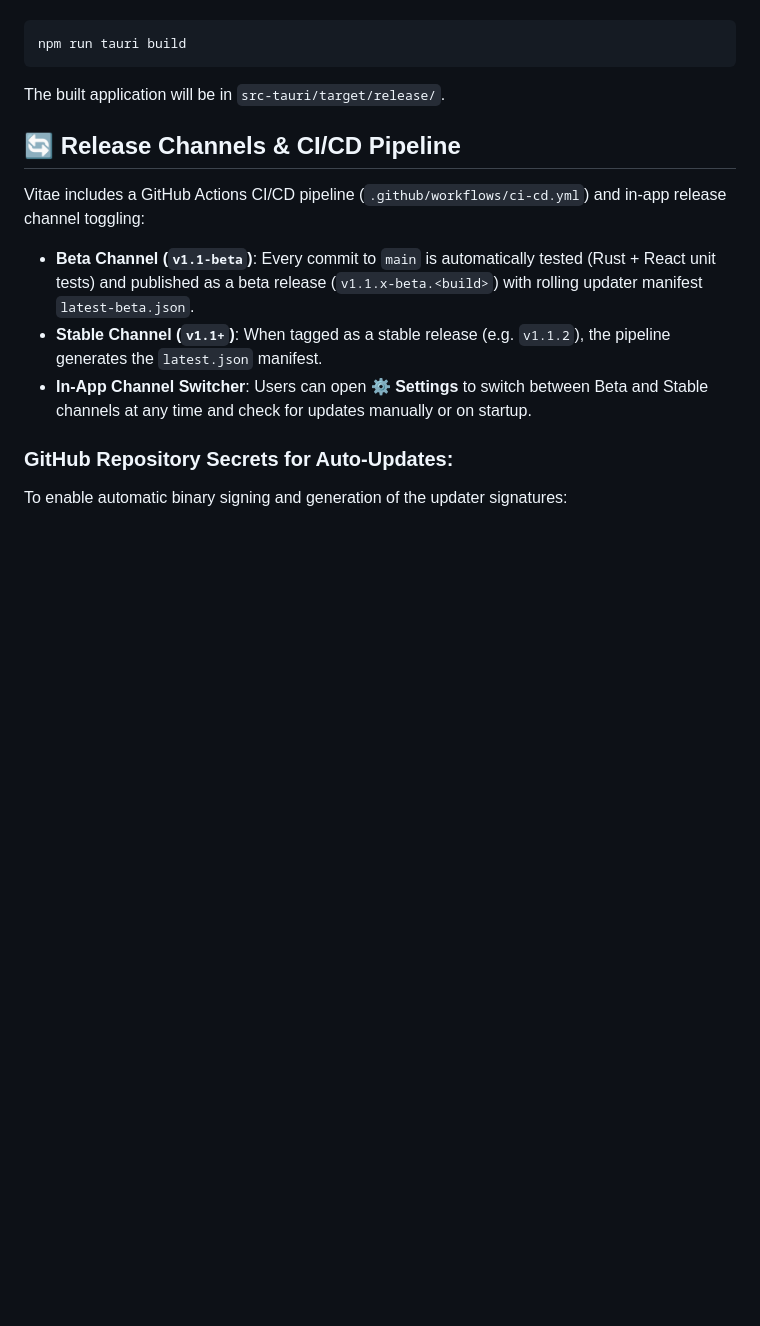
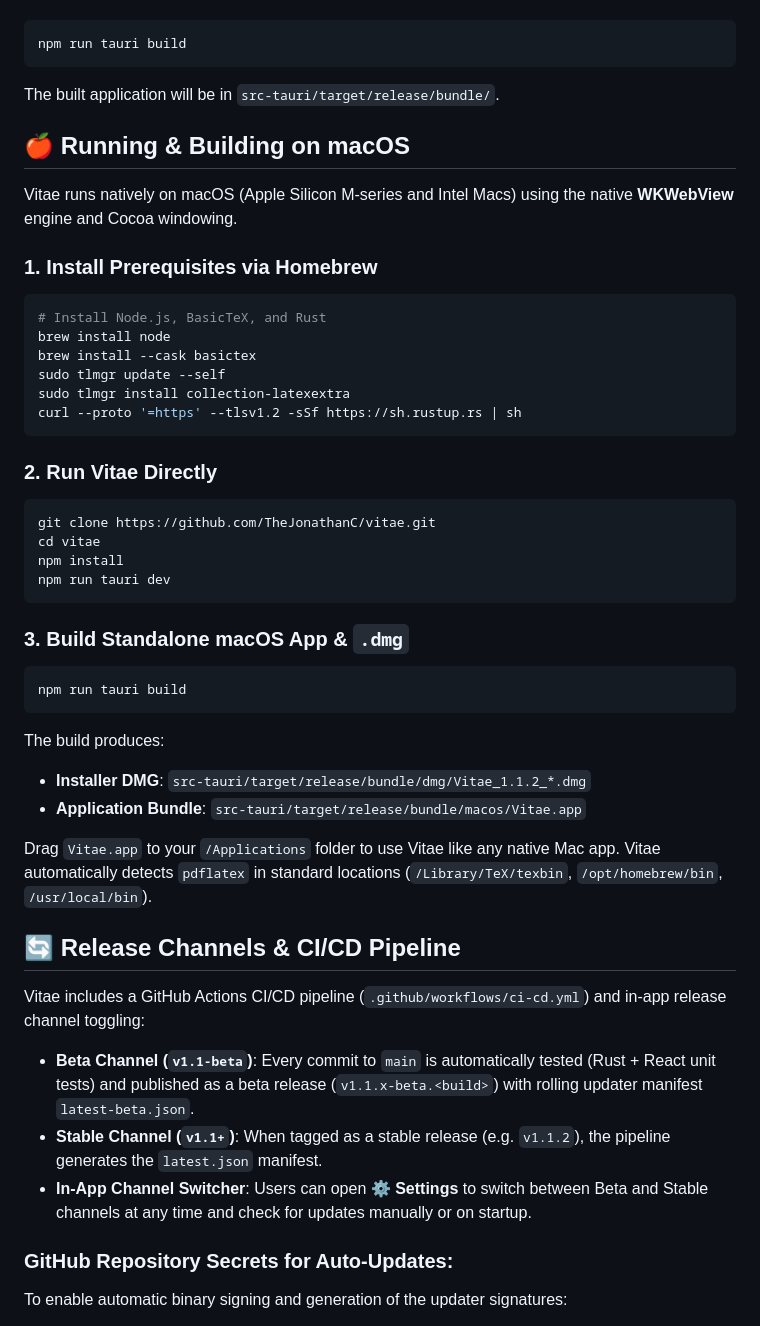
Before and after one commit to TheJonathanC/vitae, a Markdown page: README.md, the part around one of its changes. Rendered like a GitHub page; blank space fills up the shorter version.

Commit message:
docs(readme): add macOS setup, prerequisites, and build guide

````diff
--- a/README.md
+++ b/README.md
@@ -86,7 +95,40 @@ cargo test --manifest-path src-tauri/Cargo.toml
 npm run tauri build
 ```
 
-The built application will be in `src-tauri/target/release/`.
+The built application will be in `src-tauri/target/release/bundle/`.
+
+## 🍎 Running & Building on macOS
+
+Vitae runs natively on macOS (Apple Silicon M-series and Intel Macs) using the native **WKWebView** engine and Cocoa windowing.
+
+### 1. Install Prerequisites via Homebrew
+```bash
+# Install Node.js, BasicTeX, and Rust
+brew install node
+brew install --cask basictex
+sudo tlmgr update --self
+sudo tlmgr install collection-latexextra
+curl --proto '=https' --tlsv1.2 -sSf https://sh.rustup.rs | sh
+```
+
+### 2. Run Vitae Directly
+```bash
+git clone https://github.com/TheJonathanC/vitae.git
+cd vitae
+npm install
+npm run tauri dev
+```
+
+### 3. Build Standalone macOS App & `.dmg`
+```bash
+npm run tauri build
+```
+
+The build produces:
+- **Installer DMG**: `src-tauri/target/release/bundle/dmg/Vitae_1.1.2_*.dmg`
+- **Application Bundle**: `src-tauri/target/release/bundle/macos/Vitae.app`
+
+Drag `Vitae.app` to your `/Applications` folder to use Vitae like any native Mac app. Vitae automatically detects `pdflatex` in standard locations (`/Library/TeX/texbin`, `/opt/homebrew/bin`, `/usr/local/bin`).
 
 ## 🔄 Release Channels & CI/CD Pipeline
 
````
Also changed, not shown: other parts of README.md (+16 -7 lines).
